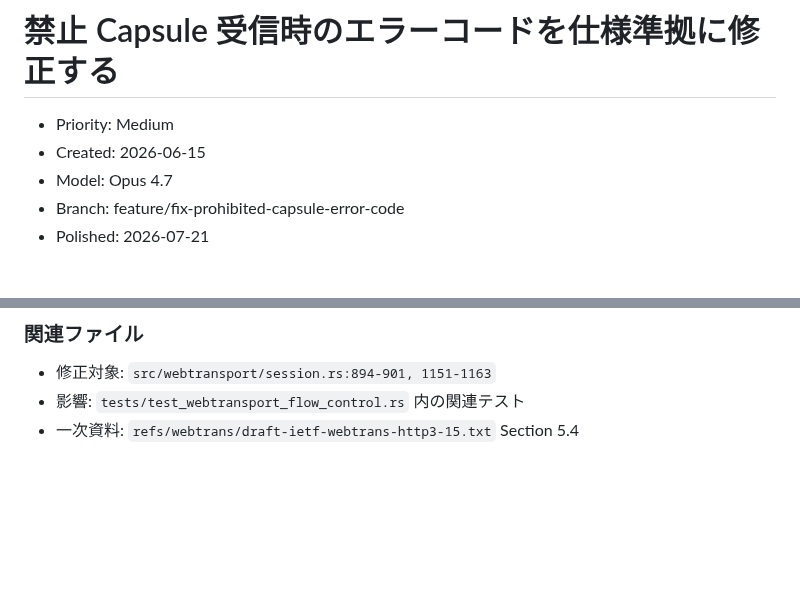
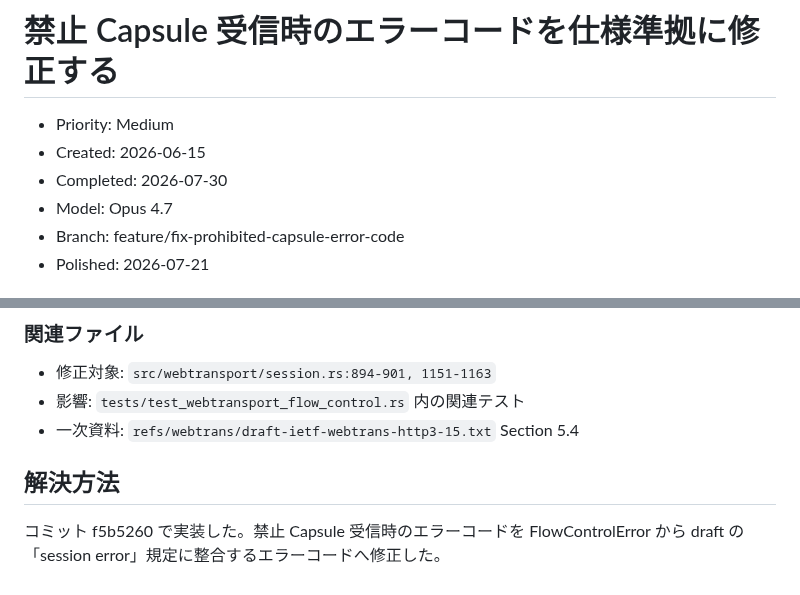
Before and after one commit to shiguredo/http3-rs, a Markdown page: issues/0114-fix-prohibited-capsule-error-code.md, 2 parts joined by grey strips. GitHub-like rendering; blank space fills up the shorter version.

Commit message:
0114 解決方法を追記する

```diff
--- a/issues/0114-fix-prohibited-capsule-error-code.md
+++ b/issues/0114-fix-prohibited-capsule-error-code.md
@@ -2,6 +2,7 @@
 
 - Priority: Medium
 - Created: 2026-06-15
+- Completed: 2026-07-30
 - Model: Opus 4.7
 - Branch: feature/fix-prohibited-capsule-error-code
 - Polished: 2026-07-21
@@ -61,3 +62,7 @@ draft-15 Section 5.4 (`refs/webtrans/draft-ietf-webtrans-http3-15.txt` 1129-1131
 - 修正対象: `src/webtransport/session.rs:894-901, 1151-1163`
 - 影響: `tests/test_webtransport_flow_control.rs` 内の関連テスト
 - 一次資料: `refs/webtrans/draft-ietf-webtrans-http3-15.txt` Section 5.4
+
+## 解決方法
+
+コミット f5b5260 で実装した。禁止 Capsule 受信時のエラーコードを FlowControlError から draft の「session error」規定に整合するエラーコードへ修正した。
```
